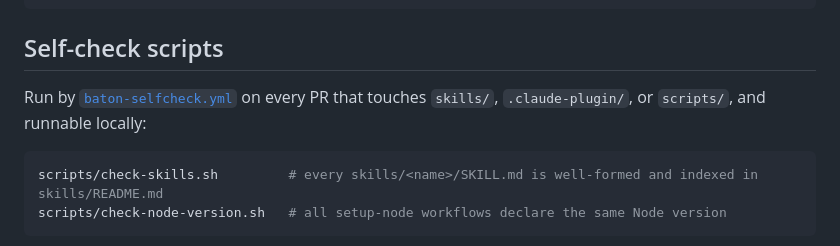
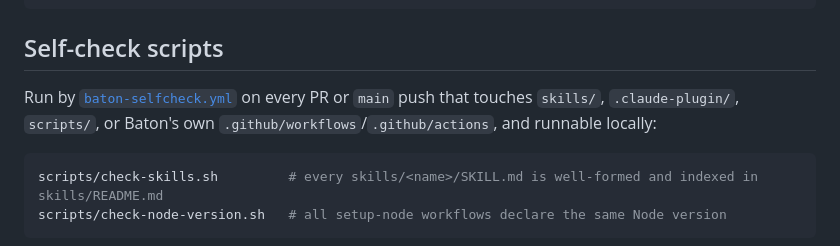
Before and after one commit to OpenPhysics/Baton, a Markdown page: scripts/README.md, the part around the change. GitHub-like rendering.

````diff
--- a/scripts/README.md
+++ b/scripts/README.md
@@ -165,8 +165,9 @@ scripts/sync-claude-settings.sh DopplerEffect # limit to named repo(s)
 
 ## Self-check scripts
 
-Run by [`baton-selfcheck.yml`](../.github/workflows/baton-selfcheck.yml) on every PR that touches
-`skills/`, `.claude-plugin/`, or `scripts/`, and runnable locally:
+Run by [`baton-selfcheck.yml`](../.github/workflows/baton-selfcheck.yml) on every PR or `main` push that
+touches `skills/`, `.claude-plugin/`, `scripts/`, or Baton's own `.github/workflows`/`.github/actions`,
+and runnable locally:
 
 ```bash
 scripts/check-skills.sh         # every skills/<name>/SKILL.md is well-formed and indexed in skills/README.md
````
Also changed, not shown: README.md (+28 -6 lines), doc/fleet-parity-audit.md (+5 -1 lines).
